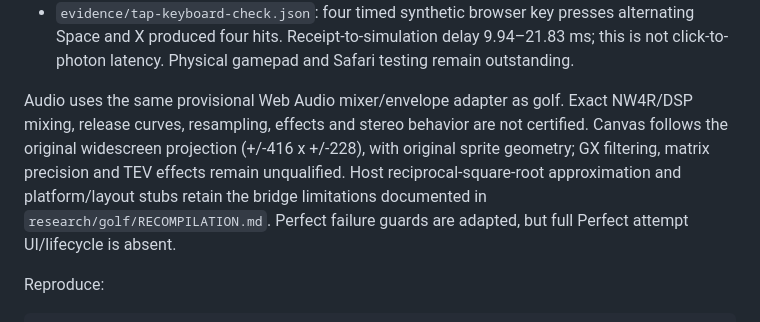
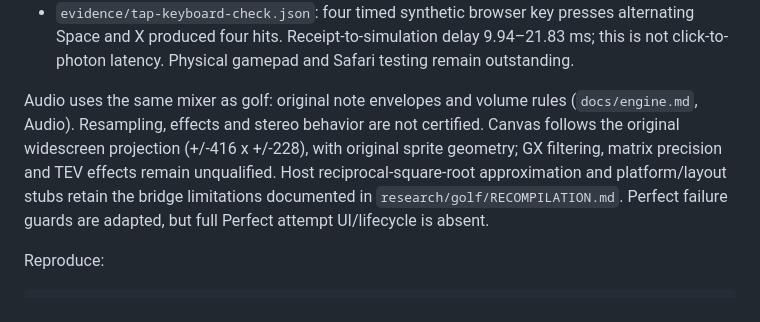
Before and after one commit to hcussatt/RH_Fever_Browser, a Markdown page: docs/tap-notes.md, the part around the change. Rendered like a GitHub page.

```diff
--- a/docs/tap-notes.md
+++ b/docs/tap-notes.md
@@ -16,7 +16,7 @@ Validation:
 - Same report: 110-second stereo 48 kHz offline audio render, peak .69546, RMS .10211, zero clipped/nonfinite samples, 313 sound events / 830 voices. This checks digital output, not physical device dropouts or perceptual parity.
 - `evidence/tap-keyboard-check.json`: four timed synthetic browser key presses alternating Space and X produced four hits. Receipt-to-simulation delay 9.94–21.83 ms; this is not click-to-photon latency. Physical gamepad and Safari testing remain outstanding.
 
-Audio uses the same provisional Web Audio mixer/envelope adapter as golf. Exact NW4R/DSP mixing, release curves, resampling, effects and stereo behavior are not certified. Canvas follows the original widescreen projection (+/-416 x +/-228), with original sprite geometry; GX filtering, matrix precision and TEV effects remain unqualified. Host reciprocal-square-root approximation and platform/layout stubs retain the bridge limitations documented in `research/golf/RECOMPILATION.md`. Perfect failure guards are adapted, but full Perfect attempt UI/lifecycle is absent.
+Audio uses the same mixer as golf: original note envelopes and volume rules (`docs/engine.md`, Audio). Resampling, effects and stereo behavior are not certified. Canvas follows the original widescreen projection (+/-416 x +/-228), with original sprite geometry; GX filtering, matrix precision and TEV effects remain unqualified. Host reciprocal-square-root approximation and platform/layout stubs retain the bridge limitations documented in `research/golf/RECOMPILATION.md`. Perfect failure guards are adapted, but full Perfect attempt UI/lifecycle is absent.
 
 Reproduce:
 
```
Also changed, not shown: docs/golf-notes.md (+2 -2 lines), docs/handoff-START_HERE.md (+1 -1 lines).
